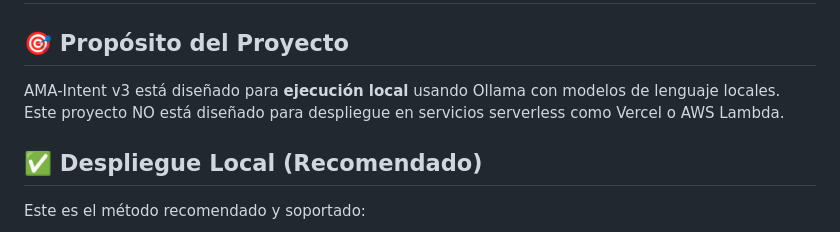
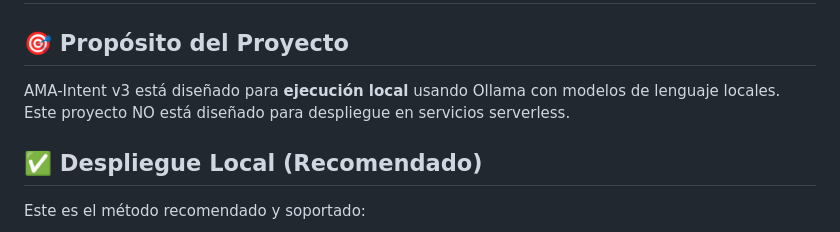
Before and after one commit to dgr198213-ui/proyecto-ama-intent, a Markdown page: DEPLOYMENT.md, the part around the change. GitHub-like rendering.

Commit message:
Complete removal of Vercel references from documentation
Co-authored-by: dgr198213-ui <240020824+dgr198213-ui@users.noreply.github.com>

```diff
--- a/DEPLOYMENT.md
+++ b/DEPLOYMENT.md
@@ -2,7 +2,7 @@
 
 ## 🎯 Propósito del Proyecto
 
-AMA-Intent v3 está diseñado para **ejecución local** usando Ollama con modelos de lenguaje locales. Este proyecto NO está diseñado para despliegue en servicios serverless como Vercel o AWS Lambda.
+AMA-Intent v3 está diseñado para **ejecución local** usando Ollama con modelos de lenguaje locales. Este proyecto NO está diseñado para despliegue en servicios serverless.
 
 ## ✅ Despliegue Local (Recomendado)
 
```
